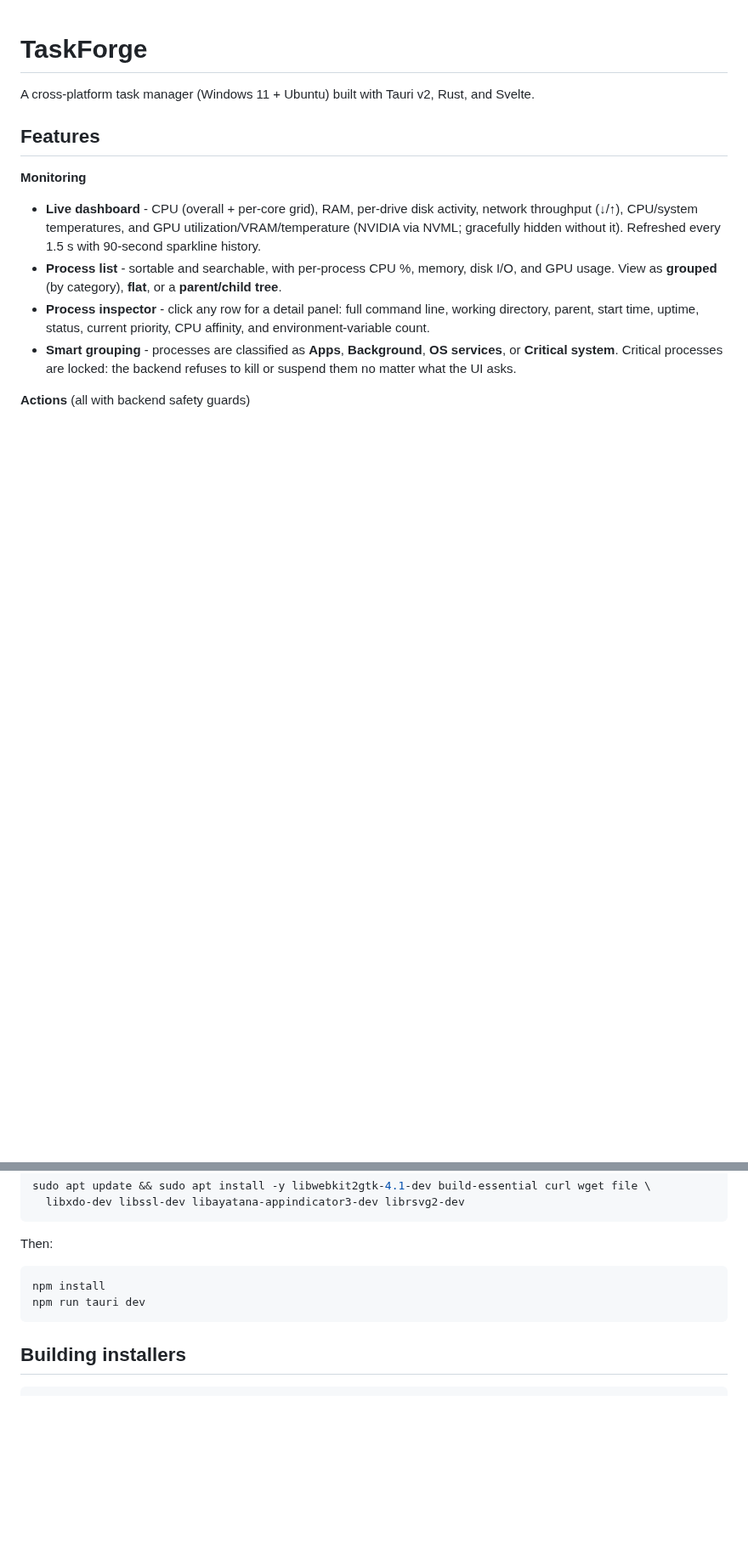
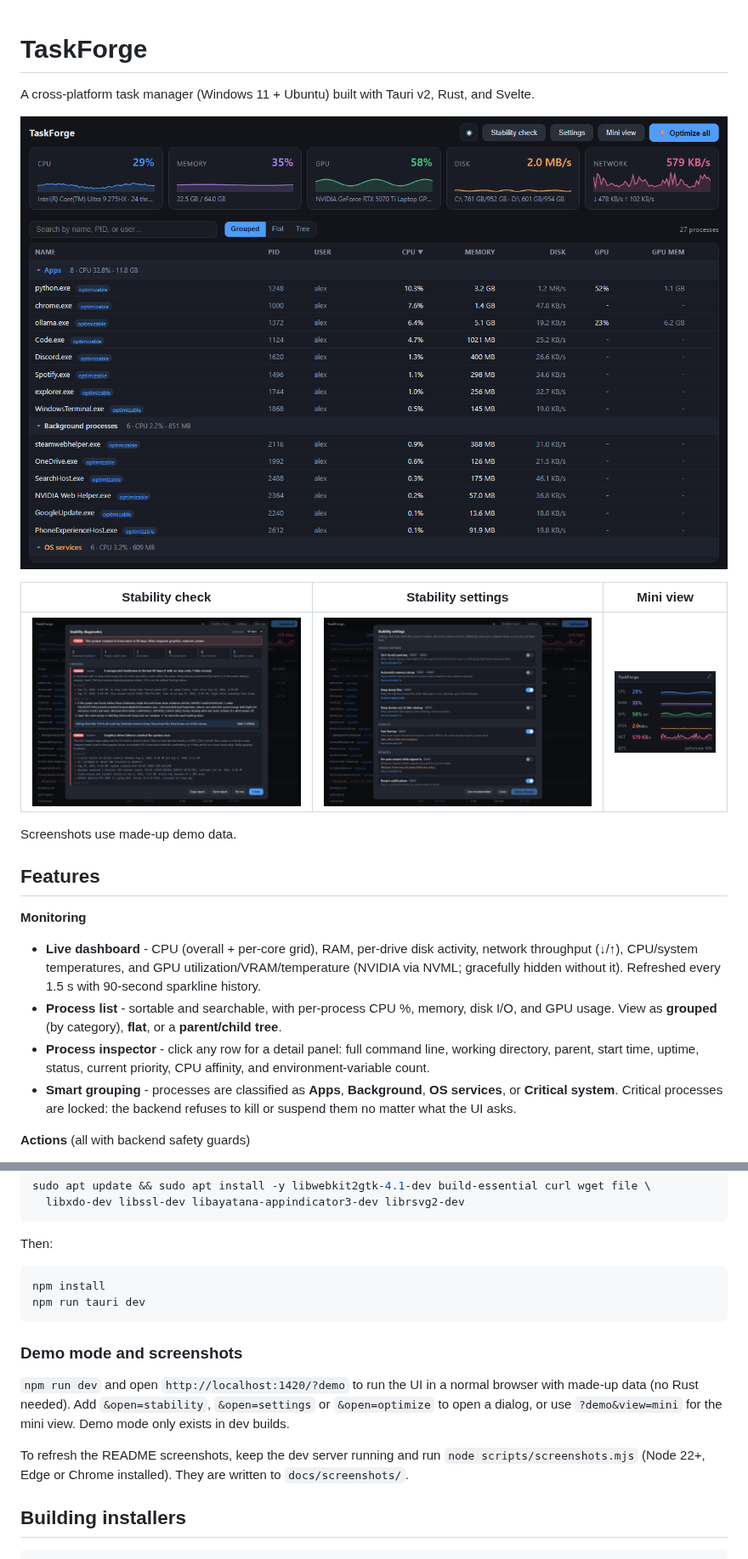
Before and after one commit to PawanRamaMali/TaskForge, a Markdown page: README.md, 2 parts joined by grey strips. Shown at 85% size. Rendered like a GitHub page; pictures changed too: docs/screenshots/dashboard.png (added), docs/screenshots/mini-view.png (added), docs/screenshots/settings.png (added); blank space fills up the shorter version.

Commit message:
Add demo mode and README screenshots

````diff
--- a/README.md
+++ b/README.md
@@ -1,6 +1,14 @@
 # TaskForge
 
 A cross-platform task manager (Windows 11 + Ubuntu) built with Tauri v2, Rust, and Svelte.
+
+![Dashboard with live graphs and grouped processes](docs/screenshots/dashboard.png)
+
+| Stability check | Stability settings | Mini view |
+|---|---|---|
+| ![Stability check ranking likely causes of crashes](docs/screenshots/stability-check.png) | ![Stability settings with recommended values](docs/screenshots/settings.png) | <img src="docs/screenshots/mini-view.png" alt="Mini view with live graphs" width="280"> |
+
+Screenshots use made-up demo data.
 
 ## Features
 
@@ -95,6 +103,12 @@ npm install
 npm run tauri dev
 ```
 
+### Demo mode and screenshots
+
+`npm run dev` and open `http://localhost:1420/?demo` to run the UI in a normal browser with made-up data (no Rust needed). Add `&open=stability`, `&open=settings` or `&open=optimize` to open a dialog, or use `?demo&view=mini` for the mini view. Demo mode only exists in dev builds.
+
+To refresh the README screenshots, keep the dev server running and run `node scripts/screenshots.mjs` (Node 22+, Edge or Chrome installed). They are written to `docs/screenshots/`.
+
 ## Building installers
 
 ```bash
````
Also changed, not shown: 5 other files.
